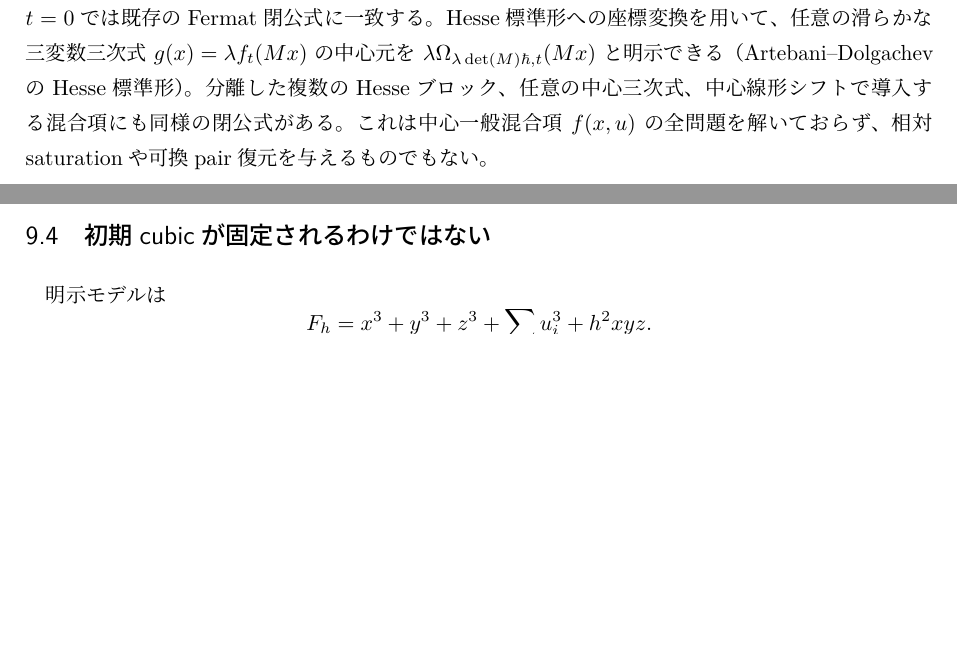
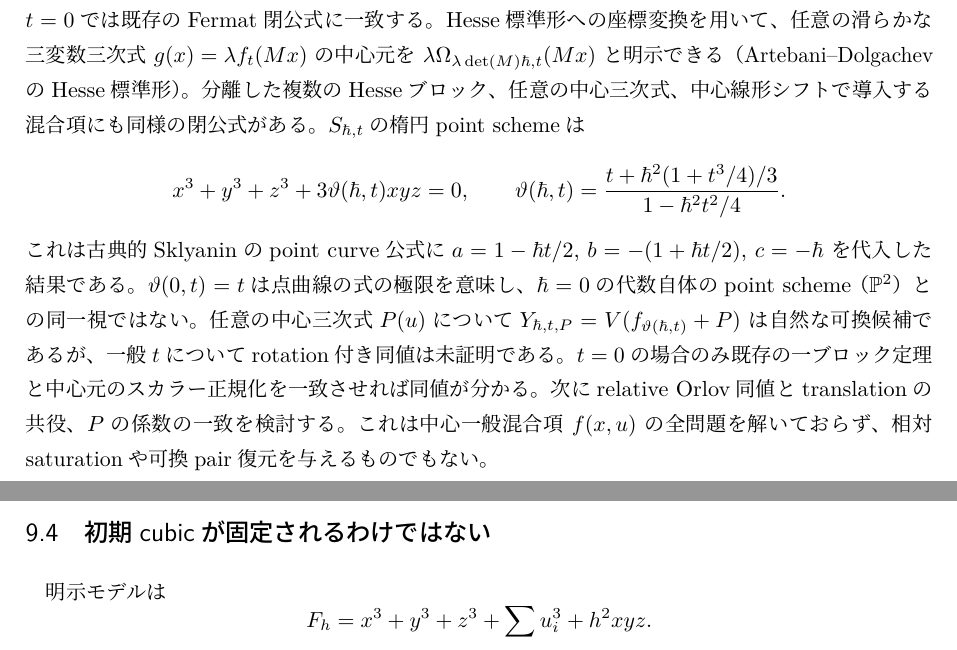
Before and after one commit to uedakazushi/poisson-cubic, a LaTeX document (tex/research_notes.tex): two parts of pages 9 and 15 of 26 before the commit and two parts of pages 9 and 16 of 26 after it, joined at a grey line, cut so that both start at the same text, the shorter picture padded with empty space. Compiled offline with LuaLaTeX.

Commit message:
楕円point schemeのHesseパラメータとrotation付き可換復元の候補を現行方針へ統合

```diff
--- a/tex/research_notes.tex
+++ b/tex/research_notes.tex
@@ -381,6 +381,25 @@ $U(0,t)=1$, $W(0,t)=t$ により $\Omega_{0,t}=f_t$。
 $t=0$では既存のFermat閉公式に一致する。
 Hesse標準形への座標変換を用いて、任意の滑らかな三変数三次式 $g(x)=\lambda f_t(Mx)$ の中心元を $\lambda\Omega_{\lambda\det(M)\hbar,t}(Mx)$ と明示できる（Artebani--DolgachevのHesse標準形）。分離した複数のHesseブロック、任意の中心三次式、
 中心線形シフトで導入する混合項にも同様の閉公式がある。
+$S_{\hbar,t}$の楕円point schemeは
+\[
+ x^3+y^3+z^3+3\vartheta(\hbar,t)xyz=0,\qquad
+ \vartheta(\hbar,t)=
+ \frac{t+\hbar^2(1+t^3/4)/3}{1-\hbar^2t^2/4}.
+\]
+これは古典的Sklyaninのpoint curve公式に
+$a=1-\hbar t/2$, $b=-(1+\hbar t/2)$, $c=-\hbar$
+を代入した結果である。$\vartheta(0,t)=t$は点曲線の
+式の極限を意味し、$\hbar=0$の代数自体のpoint scheme
+（$\PP^2$）との同一視ではない。
+任意の中心三次式$P(u)$について
+$Y_{\hbar,t,P}=V(f_{\vartheta(\hbar,t)}+P)$
+は自然な可換候補であるが、一般$t$について
+rotation付き同値は未証明である。
+$t=0$の場合のみ既存の一ブロック定理と
+中心元のスカラー正規化を一致させれば同値が分かる。
+次にrelative Orlov同値とtranslationの共役、$P$の
+係数の一致を検討する。
 これは中心一般混合項 $f(x,u)$ の全問題を解いておらず、
 相対saturationや可換pair復元を与えるものでもない。
 
```
Also changed, not shown: 00_research_plan.md (+3 -0 lines), README.md, 1 other file.
